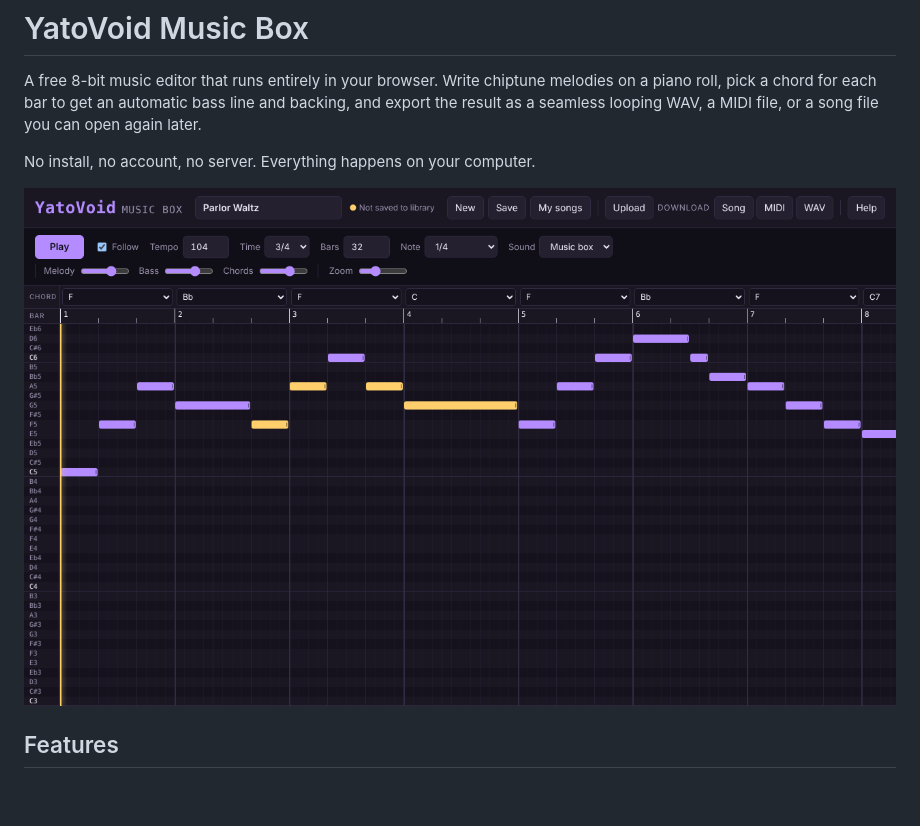
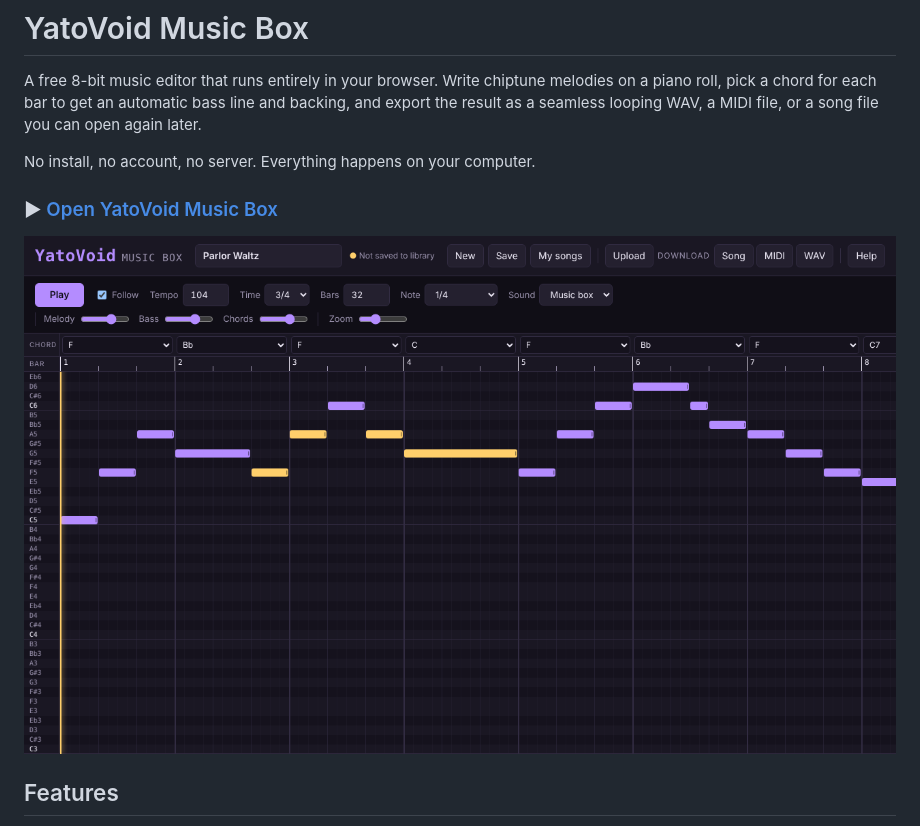
Before and after one commit to YatoVoid/yatovoid-music-box, a Markdown page: README.md, the part around one of its changes. GitHub-like rendering; blank space fills up the shorter version.

```diff
--- a/README.md
+++ b/README.md
@@ -4,7 +4,9 @@ A free 8-bit music editor that runs entirely in your browser. Write chiptune mel
 
 No install, no account, no server. Everything happens on your computer.
 
-![YatoVoid Music Box editor](docs/screenshot.png)
+### ▶ [Open YatoVoid Music Box](https://yatovoid.github.io/yatovoid-music-box/)
+
+[![YatoVoid Music Box editor](docs/screenshot.png)](https://yatovoid.github.io/yatovoid-music-box/)
 
 ## Features
 
```
Also changed, not shown: other parts of README.md (+18 -18 lines).
